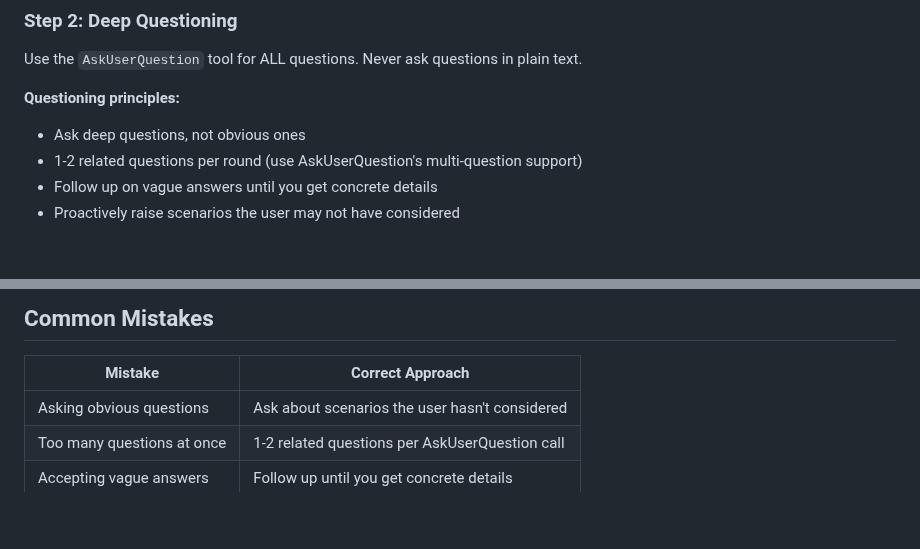
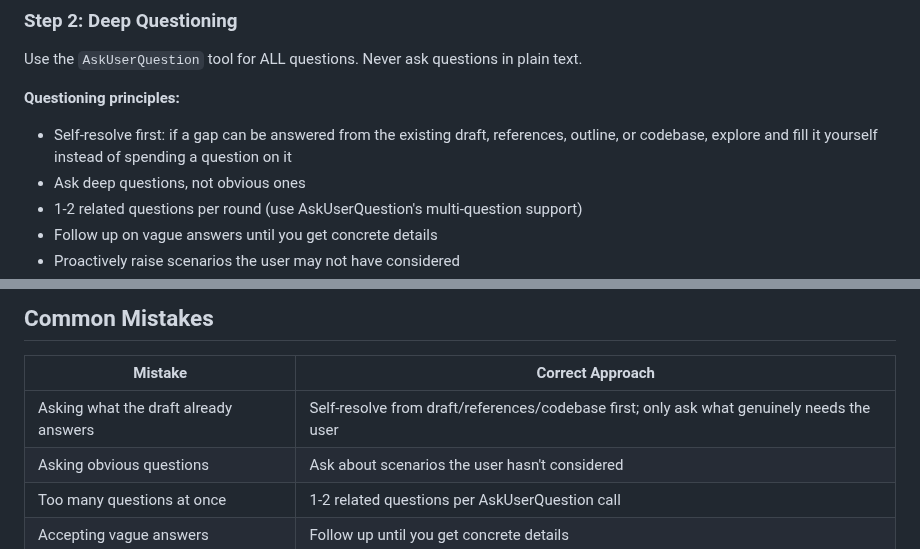
Before and after one commit to SipengXie2024/superpower-writing, a Markdown page: skills/spec-interview/SKILL.md, 2 parts joined by grey strips. GitHub-like rendering; blank space fills up the shorter version.

Commit message:
feat(spec-interview): self-resolve gaps from draft/refs/codebase before asking the user

```diff
--- a/skills/spec-interview/SKILL.md
+++ b/skills/spec-interview/SKILL.md
@@ -38,6 +38,7 @@ Read the design doc (from brainstorming) or user-specified document. Identify in
 Use the `AskUserQuestion` tool for ALL questions. Never ask questions in plain text.
 
 **Questioning principles:**
+- Self-resolve first: if a gap can be answered from the existing draft, references, outline, or codebase, explore and fill it yourself instead of spending a question on it
 - Ask deep questions, not obvious ones
 - 1-2 related questions per round (use AskUserQuestion's multi-question support)
 - Follow up on vague answers until you get concrete details
@@ -89,6 +90,7 @@ If invoked standalone (user manually triggered), simply end after committing the
 
 | Mistake | Correct Approach |
 |---------|-----------------|
+| Asking what the draft already answers | Self-resolve from draft/references/codebase first; only ask what genuinely needs the user |
 | Asking obvious questions | Ask about scenarios the user hasn't considered |
 | Too many questions at once | 1-2 related questions per AskUserQuestion call |
 | Accepting vague answers | Follow up until you get concrete details |
```
